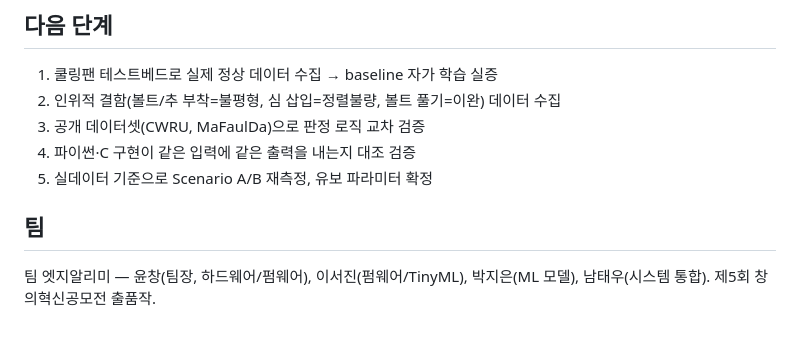
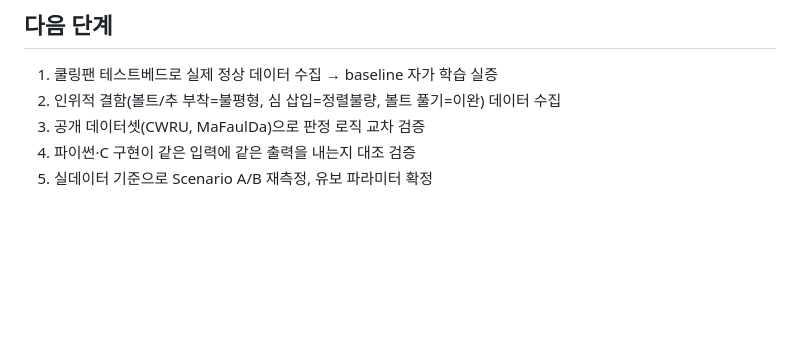
Before and after one commit to suummu/edge_module, a Markdown page: README.md, the part around the change. Rendered like a GitHub page; blank space fills up the shorter version.

```diff
--- a/README.md
+++ b/README.md
@@ -144,8 +144,3 @@ python3 edge_module_c/pi/pi_server.py http://<esp32-ip> --port 8080
 3. 공개 데이터셋(CWRU, MaFaulDa)으로 판정 로직 교차 검증
 4. 파이썬·C 구현이 같은 입력에 같은 출력을 내는지 대조 검증
 5. 실데이터 기준으로 Scenario A/B 재측정, 유보 파라미터 확정
-
-## 팀
-
-팀 엣지알리미 — 윤창(팀장, 하드웨어/펌웨어), 이서진(펌웨어/TinyML),
-박지은(ML 모델), 남태우(시스템 통합). 제5회 창의혁신공모전 출품작.
```
